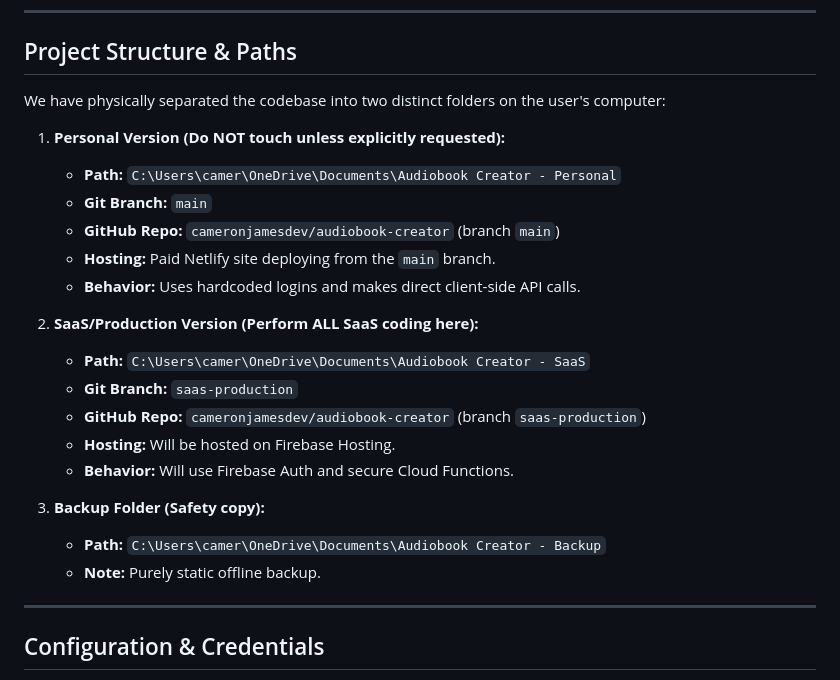
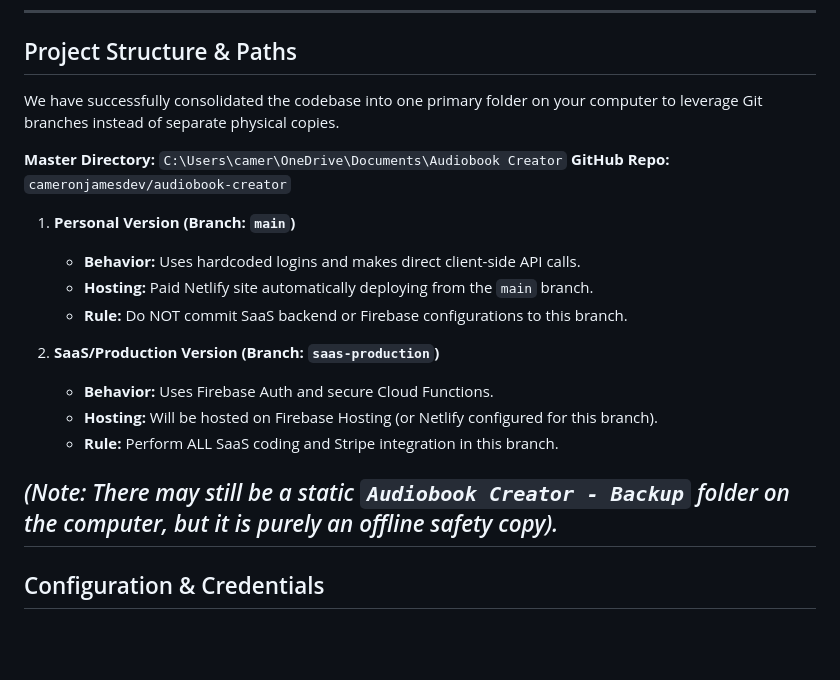
Before and after one commit to cameronjamesdev/audiobook-creator, a Markdown page: saas_dev_instructions.md, the part around the change. Drawn GitHub-style; blank space fills up the shorter version.

Commit message:
Update docs to reflect consolidated Git architecture

```diff
--- a/saas_dev_instructions.md
+++ b/saas_dev_instructions.md
@@ -5,26 +5,22 @@ If you are a new AI assistant instance starting a fresh chat, read this document
 ---
 
 ## Project Structure & Paths
-We have physically separated the codebase into two distinct folders on the user's computer:
+We have successfully consolidated the codebase into one primary folder on your computer to leverage Git branches instead of separate physical copies.
 
-1. **Personal Version (Do NOT touch unless explicitly requested):**
-   * **Path:** `C:\Users\camer\OneDrive\Documents\Audiobook Creator - Personal`
-   * **Git Branch:** `main`
-   * **GitHub Repo:** `cameronjamesdev/audiobook-creator` (branch `main`)
-   * **Hosting:** Paid Netlify site deploying from the `main` branch.
+**Master Directory:** `C:\Users\camer\OneDrive\Documents\Audiobook Creator`
+**GitHub Repo:** `cameronjamesdev/audiobook-creator`
+
+1. **Personal Version (Branch: `main`)**
    * **Behavior:** Uses hardcoded logins and makes direct client-side API calls.
+   * **Hosting:** Paid Netlify site automatically deploying from the `main` branch.
+   * **Rule:** Do NOT commit SaaS backend or Firebase configurations to this branch.
 
-2. **SaaS/Production Version (Perform ALL SaaS coding here):**
-   * **Path:** `C:\Users\camer\OneDrive\Documents\Audiobook Creator - SaaS`
-   * **Git Branch:** `saas-production`
-   * **GitHub Repo:** `cameronjamesdev/audiobook-creator` (branch `saas-production`)
-   * **Hosting:** Will be hosted on Firebase Hosting.
-   * **Behavior:** Will use Firebase Auth and secure Cloud Functions.
+2. **SaaS/Production Version (Branch: `saas-production`)**
+   * **Behavior:** Uses Firebase Auth and secure Cloud Functions.
+   * **Hosting:** Will be hosted on Firebase Hosting (or Netlify configured for this branch).
+   * **Rule:** Perform ALL SaaS coding and Stripe integration in this branch.
 
-3. **Backup Folder (Safety copy):**
-   * **Path:** `C:\Users\camer\OneDrive\Documents\Audiobook Creator - Backup`
-   * **Note:** Purely static offline backup.
-
+*(Note: There may still be a static `Audiobook Creator - Backup` folder on the computer, but it is purely an offline safety copy).*
 ---
 
 ## Configuration & Credentials
```
